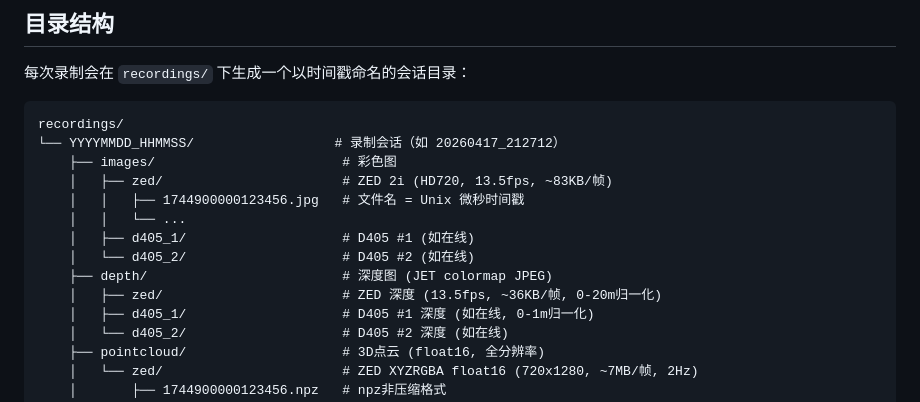
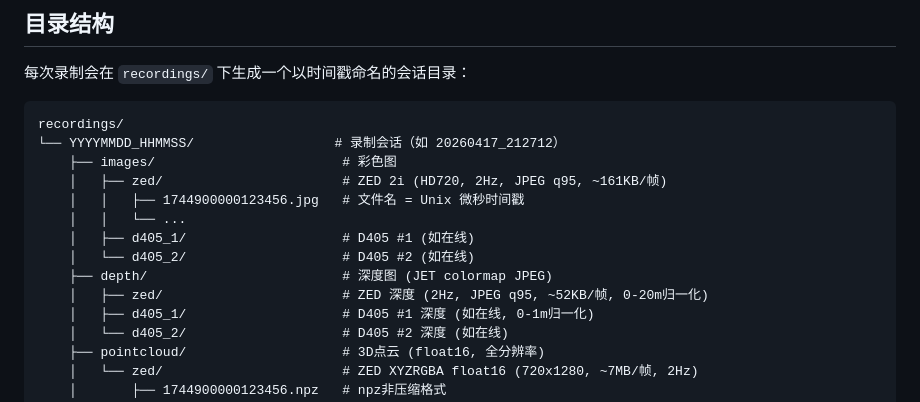
Before and after one commit to On-The-Ways/svtrobo_ws, a Markdown page: recordings/README.md, the part around one of its changes. GitHub-like rendering.

```diff
--- a/recordings/README.md
+++ b/recordings/README.md
@@ -31,13 +31,13 @@
 recordings/
 └── YYYYMMDD_HHMMSS/                  # 录制会话（如 20260417_212712）
     ├── images/                        # 彩色图
-    │   ├── zed/                       # ZED 2i (HD720, 13.5fps, ~83KB/帧)
+    │   ├── zed/                       # ZED 2i (HD720, 2Hz, JPEG q95, ~161KB/帧)
     │   │   ├── 1744900000123456.jpg   # 文件名 = Unix 微秒时间戳
     │   │   └── ...
     │   ├── d405_1/                    # D405 #1 (如在线)
     │   └── d405_2/                    # D405 #2 (如在线)
     ├── depth/                         # 深度图 (JET colormap JPEG)
-    │   ├── zed/                       # ZED 深度 (13.5fps, ~36KB/帧, 0-20m归一化)
+    │   ├── zed/                       # ZED 深度 (2Hz, JPEG q95, ~52KB/帧, 0-20m归一化)
     │   ├── d405_1/                    # D405 #1 深度 (如在线, 0-1m归一化)
     │   └── d405_2/                    # D405 #2 深度 (如在线)
     ├── pointcloud/                    # 3D点云 (float16, 全分辨率)
```
Also changed, not shown: other parts of recordings/README.md (+11 -10 lines), src/camera_driver/CAMERA_DRIVER_GUIDE.md (+8 -8 lines), src/web_control/WEB_CONTROL_GUIDE.md (+1 -1 lines).
